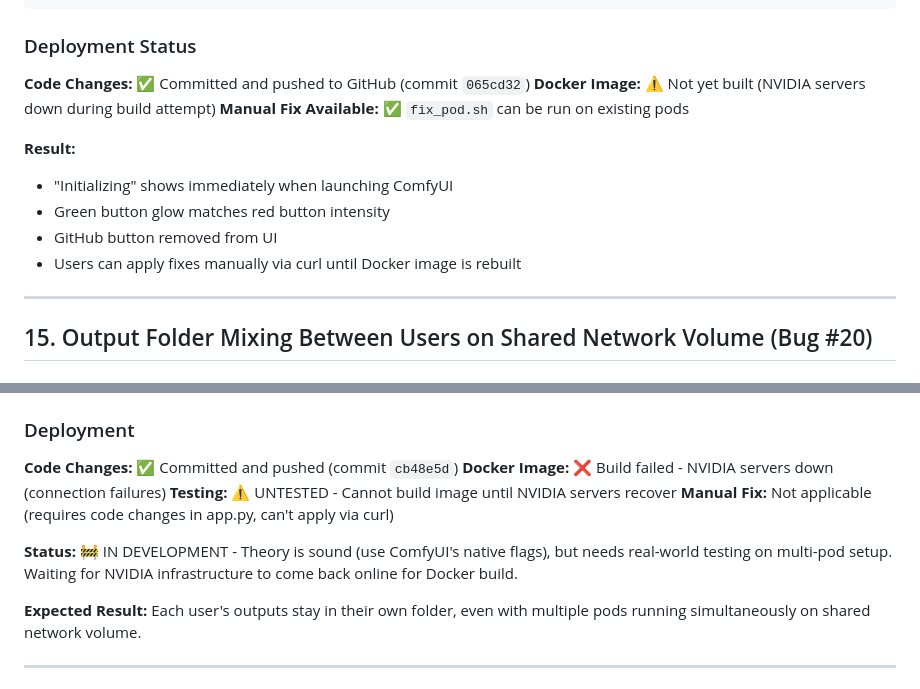
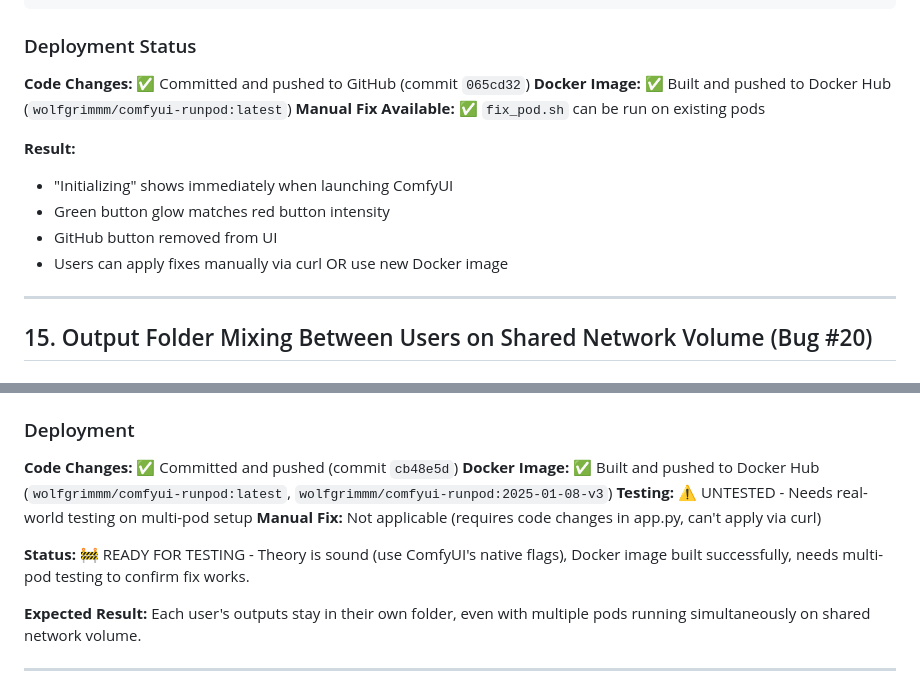
Before and after one commit to wolfgrimmm/comfyui-runpod-installer, a Markdown page: CLAUDE.md, 2 parts joined by grey strips. Drawn GitHub-style.

Commit message:
Update CLAUDE.md: Bug #19 and #20 successfully built and deployed
- Bug #19: Fixed 'System Inactive' bug, reduced green glow, removed GitHub button
  - Docker image: wolfgrimmm/comfyui-runpod:latest ✅ DEPLOYED

- Bug #20: Fixed output folder mixing on multi-pod setup
  - Uses ComfyUI's native --output-directory and --input-directory flags
  - No more symlink conflicts on shared network volume
  - Docker image: wolfgrimmm/comfyui-runpod:2025-01-08-v3 ✅ BUILT
  - Status: Ready for multi-pod testing

Both fixes committed and images pushed to Docker Hub.

```diff
--- a/CLAUDE.md
+++ b/CLAUDE.md
@@ -922,14 +922,14 @@ chmod +x fix_pod.sh
 
 ### Deployment Status
 **Code Changes:** ✅ Committed and pushed to GitHub (commit `065cd32`)
-**Docker Image:** ⚠️ Not yet built (NVIDIA servers down during build attempt)
+**Docker Image:** ✅ Built and pushed to Docker Hub (`wolfgrimmm/comfyui-runpod:latest`)
 **Manual Fix Available:** ✅ `fix_pod.sh` can be run on existing pods
 
 **Result:**
 - "Initializing" shows immediately when launching ComfyUI
 - Green button glow matches red button intensity
 - GitHub button removed from UI
-- Users can apply fixes manually via curl until Docker image is rebuilt
+- Users can apply fixes manually via curl OR use new Docker image
 
 ---
 
@@ -1094,11 +1094,11 @@ Each pod writes to its own directory directly. No shared symlinks. No conflicts!
 ### Deployment
 
 **Code Changes:** ✅ Committed and pushed (commit `cb48e5d`)
-**Docker Image:** ❌ Build failed - NVIDIA servers down (connection failures)
-**Testing:** ⚠️ UNTESTED - Cannot build image until NVIDIA servers recover
+**Docker Image:** ✅ Built and pushed to Docker Hub (`wolfgrimmm/comfyui-runpod:latest`, `wolfgrimmm/comfyui-runpod:2025-01-08-v3`)
+**Testing:** ⚠️ UNTESTED - Needs real-world testing on multi-pod setup
 **Manual Fix:** Not applicable (requires code changes in app.py, can't apply via curl)
 
-**Status:** 🚧 IN DEVELOPMENT - Theory is sound (use ComfyUI's native flags), but needs real-world testing on multi-pod setup. Waiting for NVIDIA infrastructure to come back online for Docker build.
+**Status:** 🚧 READY FOR TESTING - Theory is sound (use ComfyUI's native flags), Docker image built successfully, needs multi-pod testing to confirm fix works.
 
 **Expected Result:** Each user's outputs stay in their own folder, even with multiple pods running simultaneously on shared network volume.
 
```
